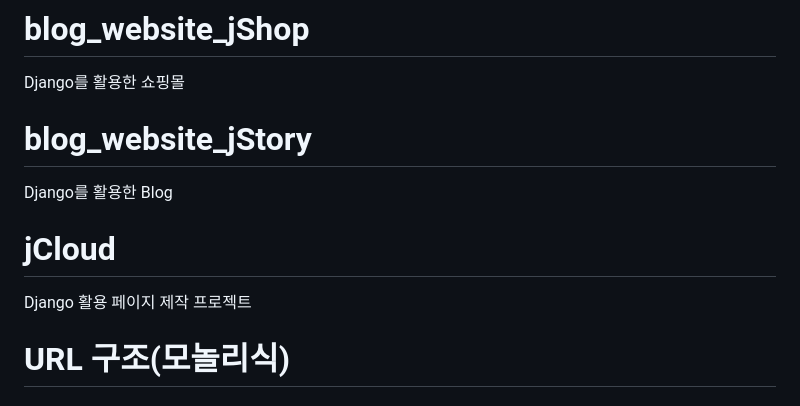
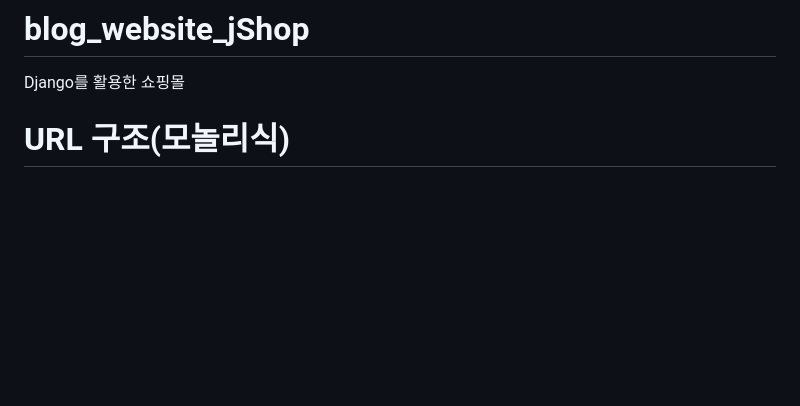
Before and after one commit to Jinseonghyun/Django_jshop, a Markdown page: README.md, the part around the change. Rendered like a GitHub page; blank space fills up the shorter version.

Commit message:
readme 구조 수정

```diff
--- a/README.md
+++ b/README.md
@@ -1,12 +1,5 @@
 # blog_website_jShop
 Django를 활용한 쇼핑몰
-
-# blog_website_jStory
-Django를 활용한 Blog
-
-# jCloud
-
-Django 활용 페이지 제작 프로젝트
 
 # URL 구조(모놀리식)
 
```
